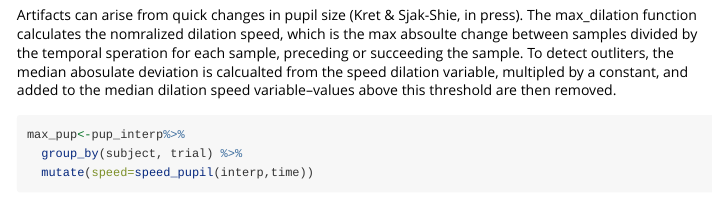
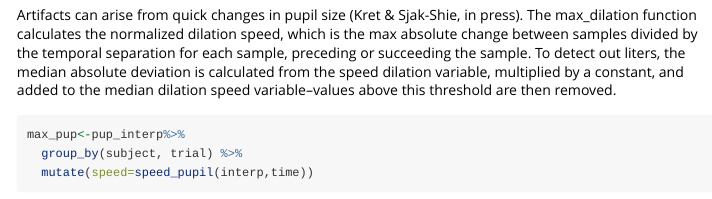
Before and after one commit to dmirman-zz/gazer, an R Markdown document (vignettes/Pupil-vignette.Rmd): the page in a window 1100 px wide, from 2090 px down. Rendered offline with R 4.5, knitr and Pandoc, with nearby package versions; some code elsewhere in the file could not run offline; long lines of code are wrapped; common packages that the code uses without loading them are loaded.

Commit message:
edit vign

````diff
--- a/vignettes/Pupil-vignette.Rmd
+++ b/vignettes/Pupil-vignette.Rmd
@@ -93,7 +93,8 @@ pup_interp<-interpolate_pupil(pup_outliers, extendblinks=TRUE)
 
 # Median Absoulate Deviation (MAD)
 
-Artifacts can arise from quick changes in pupil size (Kret & Sjak-Shie, in press). The max_dilation function calculates the nomralized dilation speed, which is the max absoulte change between samples divided by the temporal speration for each sample, preceding or succeeding the sample. To detect outliters, the median abosulate deviation is calcualted from the speed dilation variable, multipled by a constant, and added to the median dilation speed variable--values above this threshold are then removed.
+Artifacts can arise from quick changes in pupil size (Kret & Sjak-Shie, in press). The max_dilation function calculates the normalized dilation speed, which is the max absolute change between samples divided by the temporal separation for each sample, preceding or succeeding the sample. To detect out liters, the median absolute deviation is calculated from the speed dilation variable, multiplied by a constant, and added to the median dilation speed variable--values above this threshold are then removed.
+
 
 ```{r}
 max_pup<-pup_interp%>%
````
